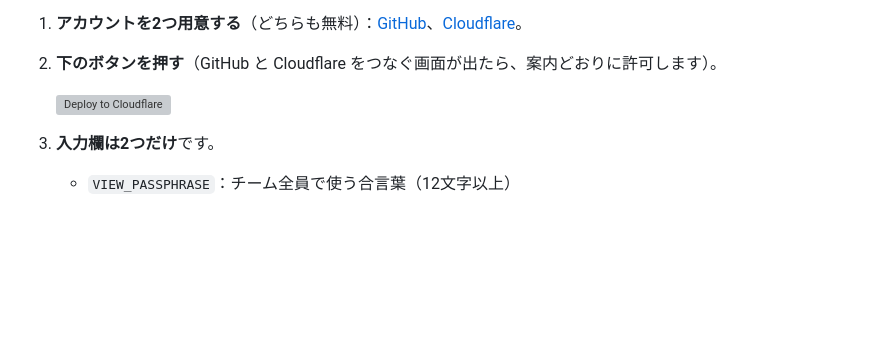
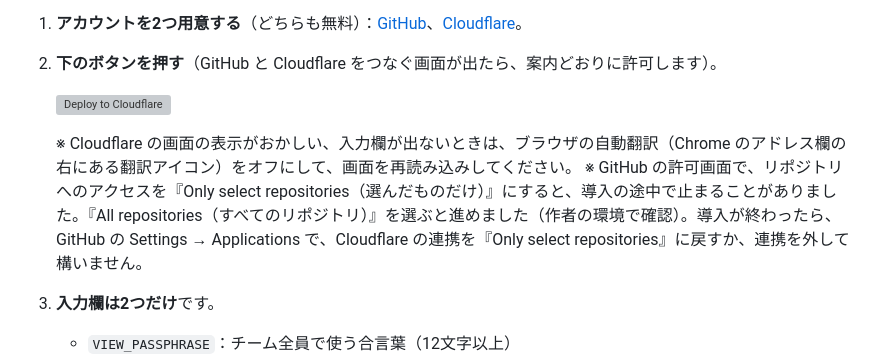
Before and after one commit to tora-kakari/koudou-board, a Markdown page: README.md, the part around the change. GitHub-like rendering; blank space fills up the shorter version; grey boxes are pictures that could not be loaded.

Commit message:
README: ボタン導入のつまずきやすい点を2つ追記
Co-Authored-By: Claude Sonnet 5.5 <noreply@anthropic.com>

```diff
--- a/README.md
+++ b/README.md
@@ -22,6 +22,9 @@
 2. **下のボタンを押す**（GitHub と Cloudflare をつなぐ画面が出たら、案内どおりに許可します）。
 
    [![Deploy to Cloudflare](https://deploy.workers.cloudflare.com/button)](https://deploy.workers.cloudflare.com/?url=https://github.com/tora-kakari/koudou-board)
+
+   ※ Cloudflare の画面の表示がおかしい、入力欄が出ないときは、ブラウザの自動翻訳（Chrome のアドレス欄の右にある翻訳アイコン）をオフにして、画面を再読み込みしてください。
+   ※ GitHub の許可画面で、リポジトリへのアクセスを『Only select repositories（選んだものだけ）』にすると、導入の途中で止まることがありました。『All repositories（すべてのリポジトリ）』を選ぶと進めました（作者の環境で確認）。導入が終わったら、GitHub の Settings → Applications で、Cloudflare の連携を『Only select repositories』に戻すか、連携を外して構いません。
 
 3. **入力欄は2つだけ**です。
    - `VIEW_PASSPHRASE`：チーム全員で使う合言葉（12文字以上）
```
